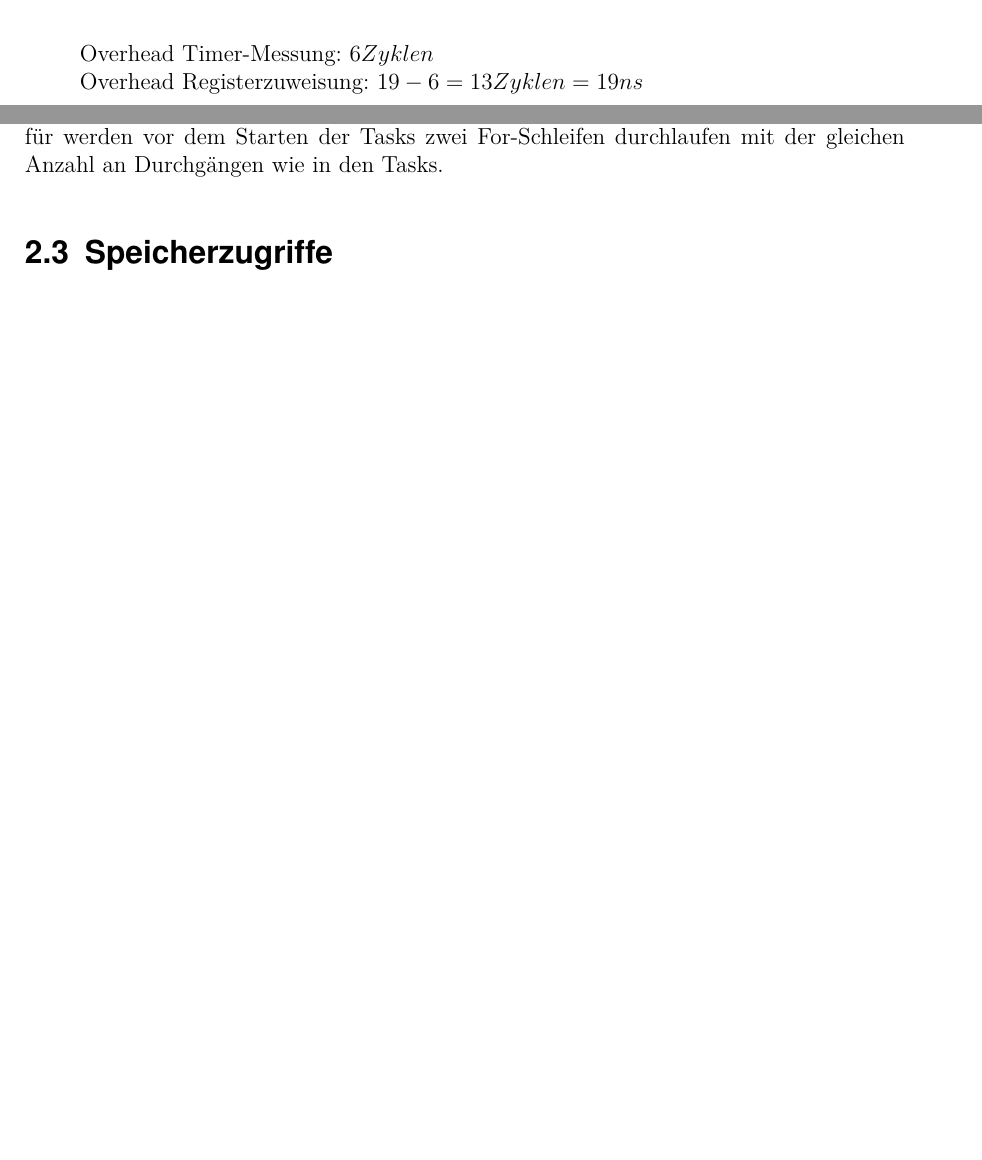
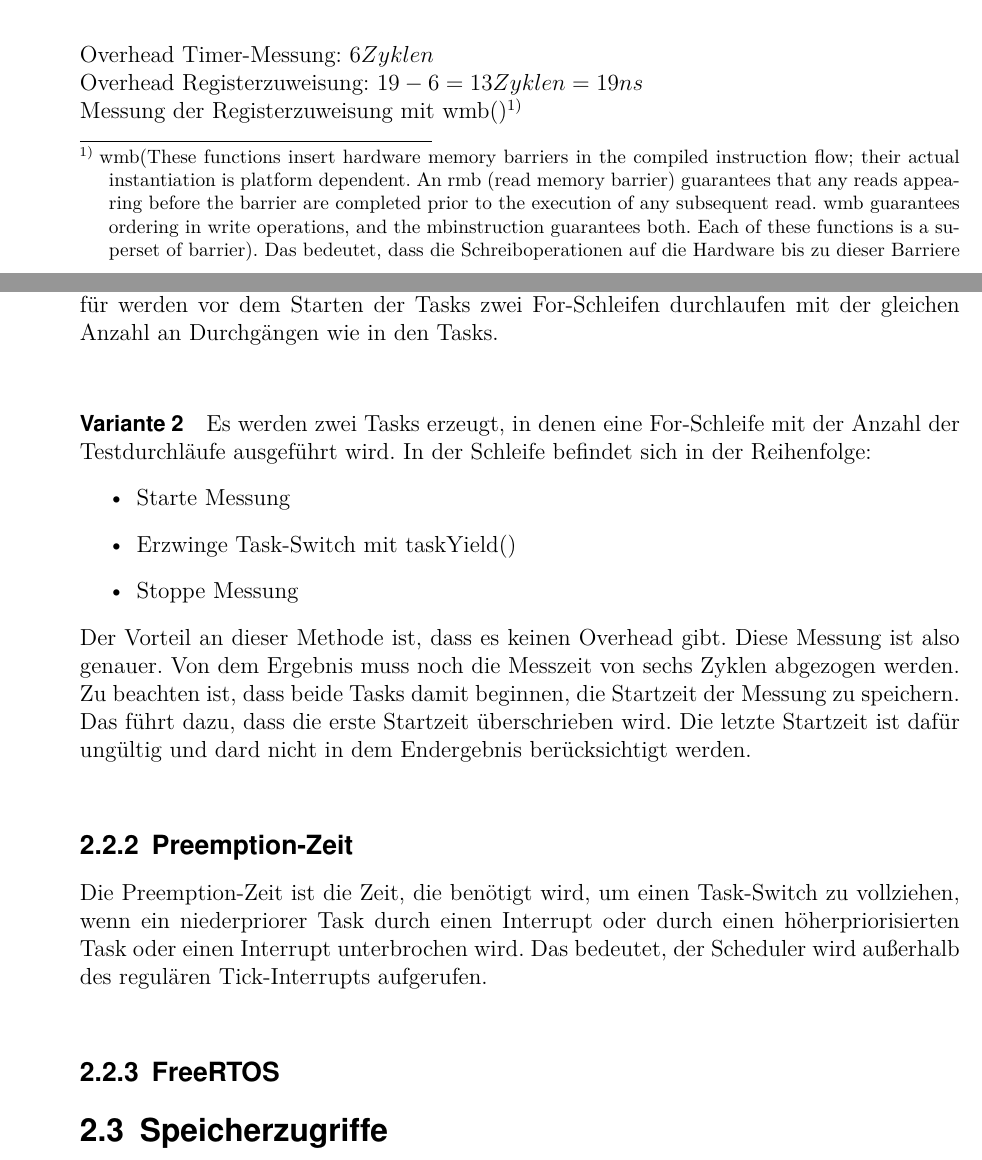
Before and after one commit to np88/RTOS_Compare_Root, a LaTeX thesis (template-da-0.7/main.tex, which reads template-da-0.7/content/Chapter1.tex): two parts of pages 21 and 22 of 33 before the commit and two parts of pages 21 and 23 of 35 after it, joined at a grey line, cut so that both start at the same text, the shorter picture padded with empty space. Compiled offline with pdfLaTeX; the source files are stored in an older character set and shown here as Unicode.

Commit message:
new preeemption experiment discription

```diff
--- a/template-da-0.7/content/Chapter1.tex
+++ b/template-da-0.7/content/Chapter1.tex
@@ -167,6 +167,7 @@ Ergebnis:
 
 Overhead Timer-Messung: $ 6 Zyklen $
 \\Overhead Registerzuweisung: $ 19 - 6 = 13 Zyklen = 19 ns $
+\\Messung der Registerzuweisung mit wmb()\footnote{wmb(These functions insert hardware memory barriers in the compiled instruction flow; their actual instantiation is platform dependent. An rmb (read memory barrier) guarantees that any reads appearing before the barrier are completed prior to the execution of any subsequent read. wmb guarantees ordering in write operations, and the mbinstruction guarantees both. Each of these functions is a superset of barrier). Das bedeutet, dass die Schreiboperationen auf die Hardware bis zu dieser Barriere abgeschlossen sein müssen und man davon ausgehen kann, dass der Hardwarezugriff bereits erfolgt ist. Somit kann man messen, wie lange ein Hardwarezugriff zum Beschreiben einer LED dauert und diese Zeit von der Gesamtzeit abziehen. Um ein sinnvolles Ergebnis zu erhalten, sollte auch die Messung mit wmb() arbeiten. }
 
 \section{RT-Features}
 	\begin{enumerate}
@@ -190,5 +193,18 @@ Overhead Timer-Messung: $ 6 Zyklen $
 Es werden zwei Tasks \textit{Task1} und \textit{Task2} erzeugt. Diese Tasks haben einen Workload, der darin besteht, in einer For-Schleife eine Variable hochzuzählen. Nach jedem Inkrementieren der Variable wird ein Context-Switch erzwungen (mit taskYIELD()). Wenn die Variable eine bestimmte Höhre erreicht hat, wird das Experiment beendet. Es wird dabei die Zeit gemessen, die zwischen dem Betreten des ersten Tasks und dem Verlassen des letzten Tasks vergeht. Ein Task-Switch trifft also zwei Mal so häufig auf, wie die Schleife durchgelaufen wird.
 \\\\Von der gemessenen Zeit muss noch der eigentliche Workload abgezogen werden. Dafür werden vor dem Starten der Tasks zwei For-Schleifen durchlaufen mit der gleichen Anzahl an Durchgängen wie in den Tasks.
+\paragraph{Variante 2}
+Es werden zwei Tasks erzeugt, in denen eine For-Schleife mit der Anzahl der Testdurchläufe ausgeführt wird. In der Schleife befindet sich in der Reihenfolge:
+\begin{itemize}
+	\item Starte Messung
+	\item Erzwinge Task-Switch mit taskYield()
+	\item Stoppe Messung
+\end{itemize}
+Der Vorteil an dieser Methode ist, dass es keinen Overhead gibt. Diese Messung ist also genauer. Von dem Ergebnis muss noch die Messzeit von sechs Zyklen abgezogen werden. Zu beachten ist, dass beide Tasks damit beginnen, die Startzeit der Messung zu speichern. Das führt dazu, dass die erste Startzeit überschrieben wird. Die letzte Startzeit ist dafür ungültig und dard nicht in dem Endergebnis berücksichtigt werden.
+
+\subsection{Preemption-Zeit}
+Die Preemption-Zeit ist die Zeit, die benötigt wird, um einen Task-Switch zu vollziehen, wenn ein niederpriorer Task durch einen Interrupt oder durch einen höherpriorisierten Task oder einen Interrupt unterbrochen wird. Das bedeutet, der Scheduler wird außerhalb des regulären Tick-Interrupts aufgerufen.
+\subsection{FreeRTOS}
+
 
 
 \section{Speicherzugriffe}
```
Also changed, not shown: template-da-0.7/content/Chapter1.tex (2 more changed lines).
